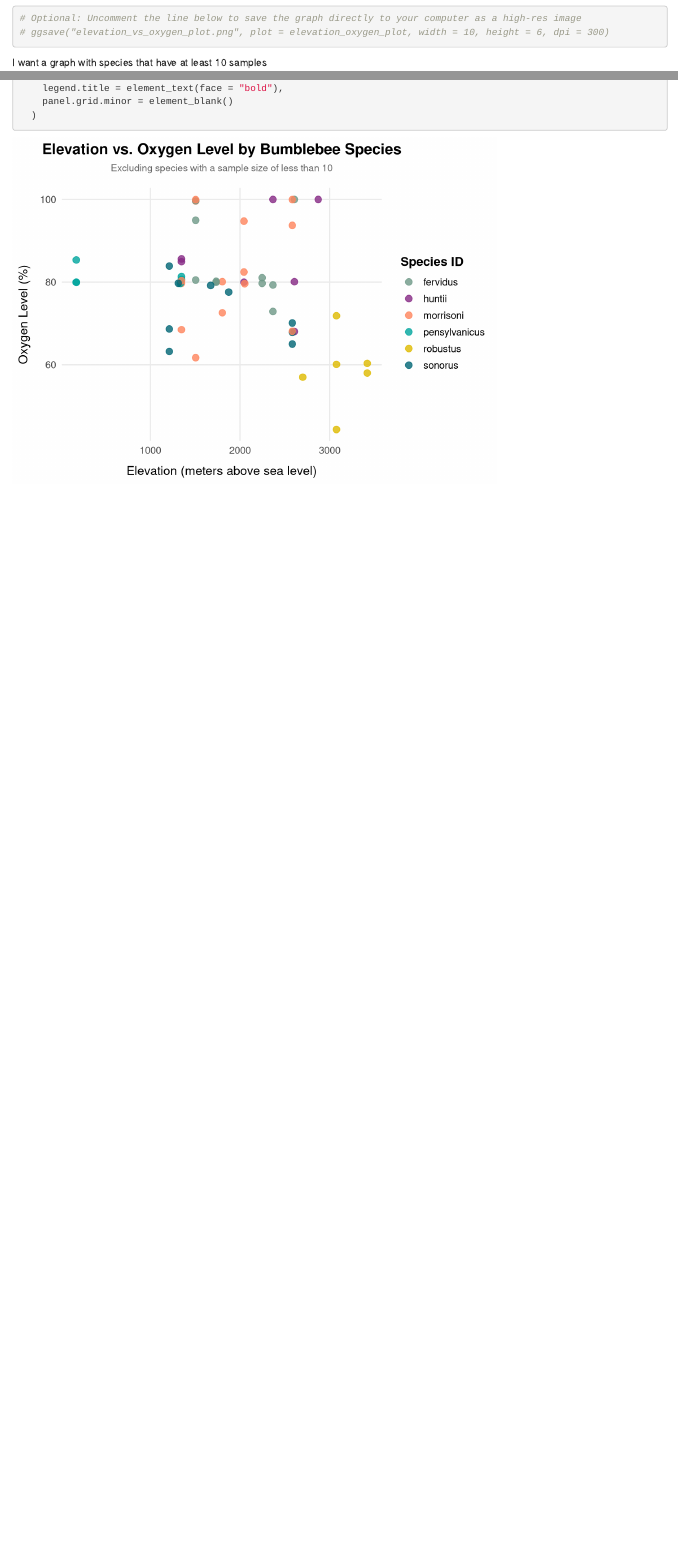
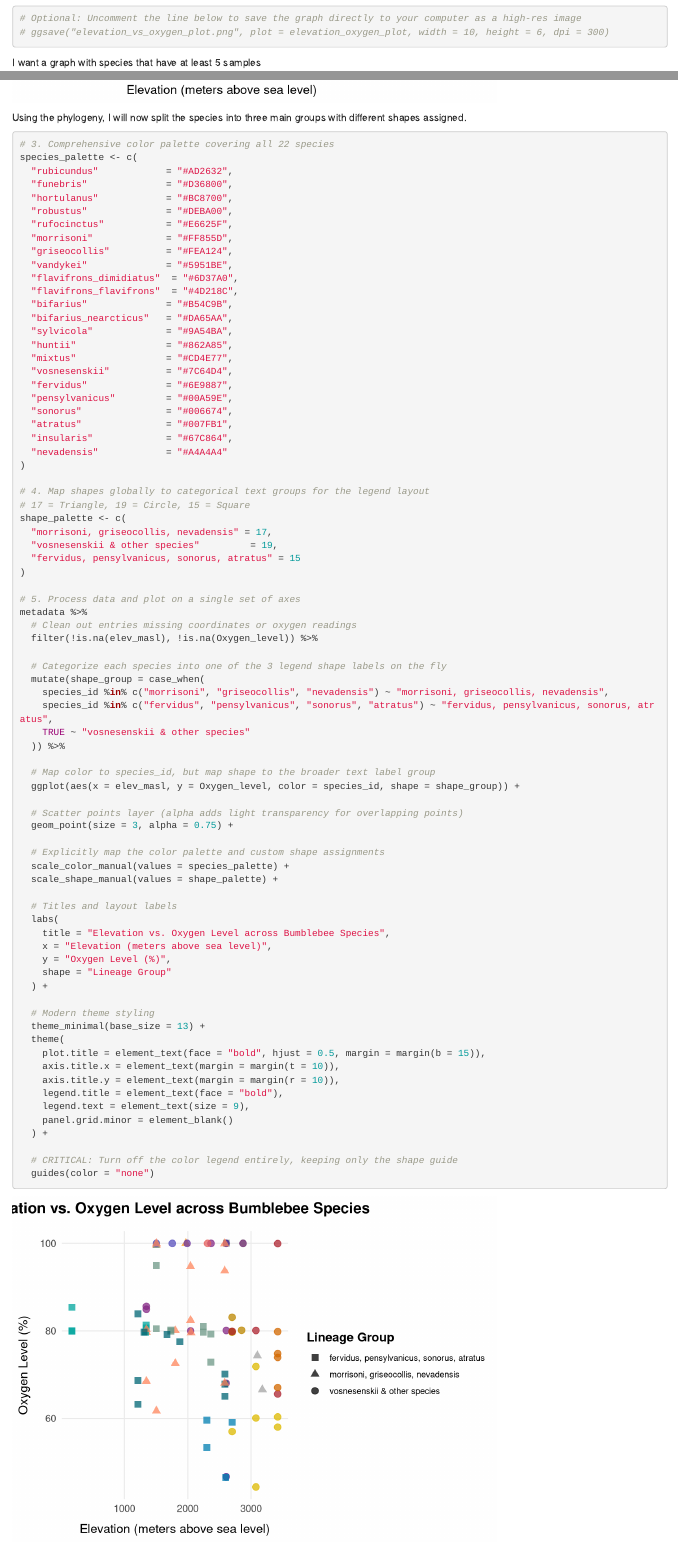
Before and after one commit to joeyl18/BOMBOX, an R Markdown document (Summer_Meetings/Summer_1.Rmd): the page in a window 1100 px wide, from 2420 px down, and a second part further down, joined at a grey line. Rendered offline with R 4.5, knitr and Pandoc, with nearby package versions.

Commit message:
Update Summer_1.Rmd

````diff
--- a/Summer_Meetings/Summer_1.Rmd
+++ b/Summer_Meetings/Summer_1.Rmd
@@ -80,7 +80,7 @@
 # Optional: Uncomment the line below to save the graph directly to your computer as a high-res image
 # ggsave("elevation_vs_oxygen_plot.png", plot = elevation_oxygen_plot, width = 10, height = 6, dpi = 300)
 ```
-I want a graph with species that have at least 10 samples
+I want a graph with species that have at least 5 samples
 ```{r}
 # 4. Filter and plot simultaneously without changing the original file
 metadata %>%
@@ -117,3 +117,84 @@
     panel.grid.minor = element_blank()
   )
 ```
+Using the phylogeny, I will now split the species into three main groups with different shapes assigned.
+```{r}
+
+# 3. Comprehensive color palette covering all 22 species
+species_palette <- c(
+  "rubicundus"            = "#AD2632",
+  "funebris"              = "#D36800",
+  "hortulanus"            = "#BC8700",
+  "robustus"              = "#DEBA00",
+  "rufocinctus"           = "#E6625F",
+  "morrisoni"             = "#FF855D",
+  "griseocollis"          = "#FEA124",
+  "vandykei"              = "#5951BE",
+  "flavifrons_dimidiatus"  = "#6D37A0",
+  "flavifrons_flavifrons"  = "#4D218C",
+  "bifarius"              = "#B54C9B",
+  "bifarius_nearcticus"   = "#DA65AA",
+  "sylvicola"             = "#9A54BA",
+  "huntii"                = "#862A85",
+  "mixtus"                = "#CD4E77",
+  "vosnesenskii"          = "#7C64D4",
+  "fervidus"              = "#6E9887",
+  "pensylvanicus"         = "#00A59E",
+  "sonorus"               = "#006674",
+  "atratus"               = "#007FB1",
+  "insularis"             = "#67C864",
+  "nevadensis"            = "#A4A4A4"
+)
+
+# 4. Map shapes globally to categorical text groups for the legend layout
+# 17 = Triangle, 19 = Circle, 15 = Square
+shape_palette <- c(
+  "morrisoni, griseocollis, nevadensis" = 17,
+  "vosnesenskii & other species"         = 19,
+  "fervidus, pensylvanicus, sonorus, atratus" = 15
+)
+
+# 5. Process data and plot on a single set of axes
+metadata %>%
+  # Clean out entries missing coordinates or oxygen readings
+  filter(!is.na(elev_masl), !is.na(Oxygen_level)) %>%
+
+  # Categorize each species into one of the 3 legend shape labels on the fly
+  mutate(shape_group = case_when(
+    species_id %in% c("morrisoni", "griseocollis", "nevadensis") ~ "morrisoni, griseocollis, nevadensis",
+    species_id %in% c("fervidus", "pensylvanicus", "sonorus", "atratus") ~ "fervidus, pensylvanicus, sonorus, atratus",
+    TRUE ~ "vosnesenskii & other species"
+  )) %>%
+
+  # Map color to species_id, but map shape to the broader text label group
+  ggplot(aes(x = elev_masl, y = Oxygen_level, color = species_id, shape = shape_group)) +
+
+  # Scatter points layer (alpha adds light transparency for overlapping points)
+  geom_point(size = 3, alpha = 0.75) +
+
+  # Explicitly map the color palette and custom shape assignments
+  scale_color_manual(values = species_palette) +
+  scale_shape_manual(values = shape_palette) +
+
+  # Titles and layout labels
+  labs(
+    title = "Elevation vs. Oxygen Level across Bumblebee Species",
+    x = "Elevation (meters above sea level)",
+    y = "Oxygen Level (%)",
+    shape = "Lineage Group"
+  ) +
+
+  # Modern theme styling
+  theme_minimal(base_size = 13) +
+  theme(
+    plot.title = element_text(face = "bold", hjust = 0.5, margin = margin(b = 15)),
+    axis.title.x = element_text(margin = margin(t = 10)),
+    axis.title.y = element_text(margin = margin(r = 10)),
+    legend.title = element_text(face = "bold"),
+    legend.text = element_text(size = 9),
+    panel.grid.minor = element_blank()
+  ) +
+
+  # CRITICAL: Turn off the color legend entirely, keeping only the shape guide
+  guides(color = "none")
+```
````
Also changed, not shown: Summer_Meetings/Summer_1.Rmd (2 more changed lines).
